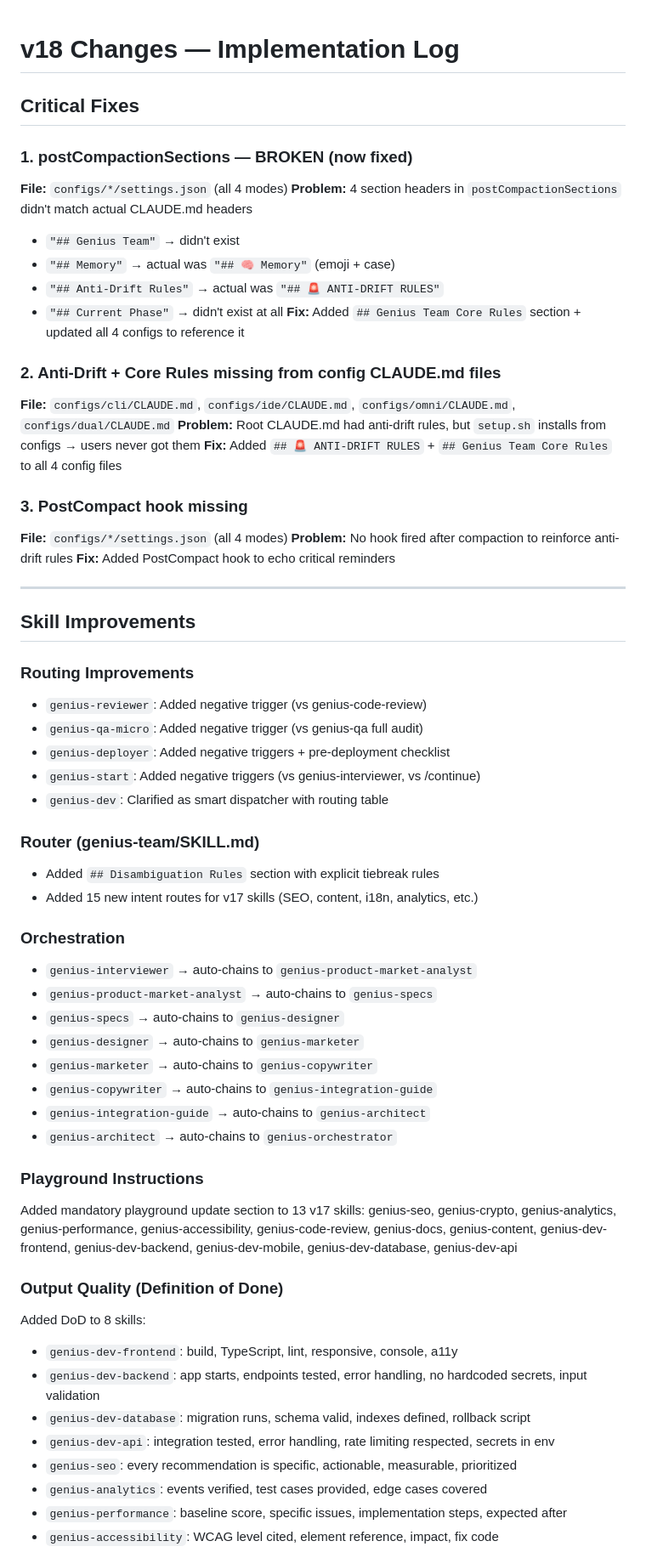
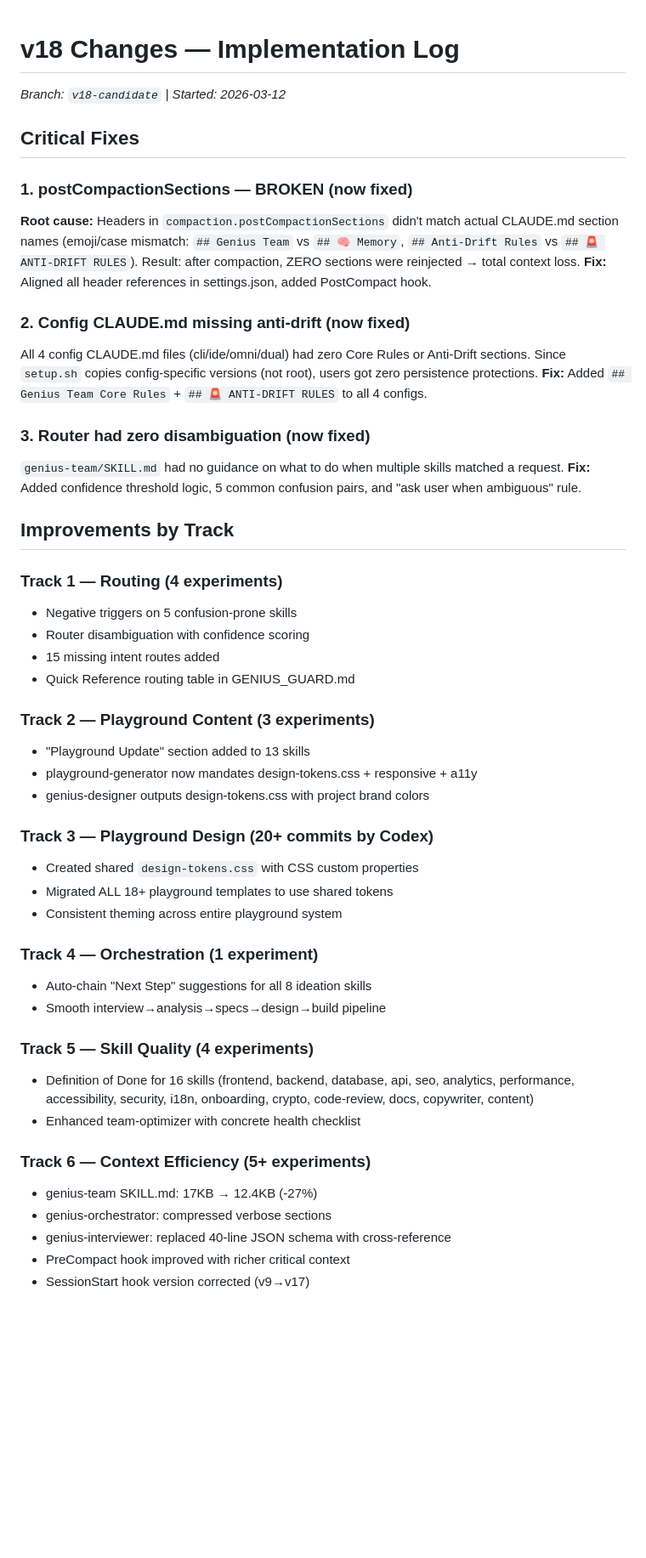
Before and after one commit to w-3-art/genius-team, a Markdown page: v18-changes.md, the part around one of its changes. Shown at 85% size. Drawn GitHub-style; blank space fills up the shorter version.

Commit message:
docs: update v18-changes.md with full implementation log

```diff
--- a/v18-changes.md
+++ b/v18-changes.md
@@ -1,63 +1,51 @@
 # v18 Changes — Implementation Log
+
+*Branch: `v18-candidate` | Started: 2026-03-12*
 
 ## Critical Fixes
 
 ### 1. postCompactionSections — BROKEN (now fixed)
-**File:** `configs/*/settings.json` (all 4 modes)
-**Problem:** 4 section headers in `postCompactionSections` didn't match actual CLAUDE.md headers
-- `"## Genius Team"` → didn't exist
-- `"## Memory"` → actual was `"## 🧠 Memory"` (emoji + case)
-- `"## Anti-Drift Rules"` → actual was `"## 🚨 ANTI-DRIFT RULES"`
-- `"## Current Phase"` → didn't exist at all
-**Fix:** Added `## Genius Team Core Rules` section + updated all 4 configs to reference it
+**Root cause:** Headers in `compaction.postCompactionSections` didn't match actual CLAUDE.md section names (emoji/case mismatch: `## Genius Team` vs `## 🧠 Memory`, `## Anti-Drift Rules` vs `## 🚨 ANTI-DRIFT RULES`). Result: after compaction, ZERO sections were reinjected → total context loss.
+**Fix:** Aligned all header references in settings.json, added PostCompact hook.
 
-### 2. Anti-Drift + Core Rules missing from config CLAUDE.md files
-**File:** `configs/cli/CLAUDE.md`, `configs/ide/CLAUDE.md`, `configs/omni/CLAUDE.md`, `configs/dual/CLAUDE.md`
-**Problem:** Root CLAUDE.md had anti-drift rules, but `setup.sh` installs from configs → users never got them
-**Fix:** Added `## 🚨 ANTI-DRIFT RULES` + `## Genius Team Core Rules` to all 4 config files
+### 2. Config CLAUDE.md missing anti-drift (now fixed)
+All 4 config CLAUDE.md files (cli/ide/omni/dual) had zero Core Rules or Anti-Drift sections. Since `setup.sh` copies config-specific versions (not root), users got zero persistence protections.
+**Fix:** Added `## Genius Team Core Rules` + `## 🚨 ANTI-DRIFT RULES` to all 4 configs.
 
-### 3. PostCompact hook missing
-**File:** `configs/*/settings.json` (all 4 modes)
-**Problem:** No hook fired after compaction to reinforce anti-drift rules
-**Fix:** Added PostCompact hook to echo critical reminders
+### 3. Router had zero disambiguation (now fixed)
+`genius-team/SKILL.md` had no guidance on what to do when multiple skills matched a request.
+**Fix:** Added confidence threshold logic, 5 common confusion pairs, and "ask user when ambiguous" rule.
 
----
+## Improvements by Track
 
-## Skill Improvements
+### Track 1 — Routing (4 experiments)
+- Negative triggers on 5 confusion-prone skills
+- Router disambiguation with confidence scoring
+- 15 missing intent routes added
+- Quick Reference routing table in GENIUS_GUARD.md
 
-### Routing Improvements
-- `genius-reviewer`: Added negative trigger (vs genius-code-review)
-- `genius-qa-micro`: Added negative trigger (vs genius-qa full audit)
-- `genius-deployer`: Added negative triggers + pre-deployment checklist
-- `genius-start`: Added negative triggers (vs genius-interviewer, vs /continue)
-- `genius-dev`: Clarified as smart dispatcher with routing table
+### Track 2 — Playground Content (3 experiments)
+- "Playground Update" section added to 13 skills
+- playground-generator now mandates design-tokens.css + responsive + a11y
+- genius-designer outputs design-tokens.css with project brand colors
 
-### Router (genius-team/SKILL.md)
-- Added `## Disambiguation Rules` section with explicit tiebreak rules
-- Added 15 new intent routes for v17 skills (SEO, content, i18n, analytics, etc.)
+### Track 3 — Playground Design (20+ commits by Codex)
+- Created shared `design-tokens.css` with CSS custom properties
+- Migrated ALL 18+ playground templates to use shared tokens
+- Consistent theming across entire playground system
 
-### Orchestration
-- `genius-interviewer` → auto-chains to `genius-product-market-analyst`
-- `genius-product-market-analyst` → auto-chains to `genius-specs`
-- `genius-specs` → auto-chains to `genius-designer`
-- `genius-designer` → auto-chains to `genius-marketer`
-- `genius-marketer` → auto-chains to `genius-copywriter`
-- `genius-copywriter` → auto-chains to `genius-integration-guide`
-- `genius-integration-guide` → auto-chains to `genius-architect`
-- `genius-architect` → auto-chains to `genius-orchestrator`
+### Track 4 — Orchestration (1 experiment)
+- Auto-chain "Next Step" suggestions for all 8 ideation skills
+- Smooth interview→analysis→specs→design→build pipeline
 
-### Playground Instructions
-Added mandatory playground update section to 13 v17 skills:
-genius-seo, genius-crypto, genius-analytics, genius-performance, genius-accessibility, genius-code-review, genius-docs, genius-content, genius-dev-frontend, genius-dev-backend, genius-dev-mobile, genius-dev-database, genius-dev-api
+### Track 5 — Skill Quality (4 experiments)
+- Definition of Done for 16 skills (frontend, backend, database, api, seo, analytics, performance, accessibility, security, i18n, onboarding, crypto, code-review, docs, copywriter, content)
+- Enhanced team-optimizer with concrete health checklist
 
-### Output Quality (Definition of Done)
-Added DoD to 8 skills:
-- `genius-dev-frontend`: build, TypeScript, lint, responsive, console, a11y
-- `genius-dev-backend`: app starts, endpoints tested, error handling, no hardcoded secrets, input validation
-- `genius-dev-database`: migration runs, schema valid, indexes defined, rollback script
-- `genius-dev-api`: integration tested, error handling, rate limiting respected, secrets in env
-- `genius-seo`: every recommendation is specific, actionable, measurable, prioritized
-- `genius-analytics`: events verified, test cases provided, edge cases covered
-- `genius-performance`: baseline score, specific issues, implementation steps, expected after
-- `genius-accessibility`: WCAG level cited, element reference, impact, fix code
+### Track 6 — Context Efficiency (5+ experiments)
+- genius-team SKILL.md: 17KB → 12.4KB (-27%)
+- genius-orchestrator: compressed verbose sections
+- genius-interviewer: replaced 40-line JSON schema with cross-reference
+- PreCompact hook improved with richer critical context
+- SessionStart hook version corrected (v9→v17)
 
```
Also changed, not shown: other parts of v18-changes.md (+9 -50 lines).
